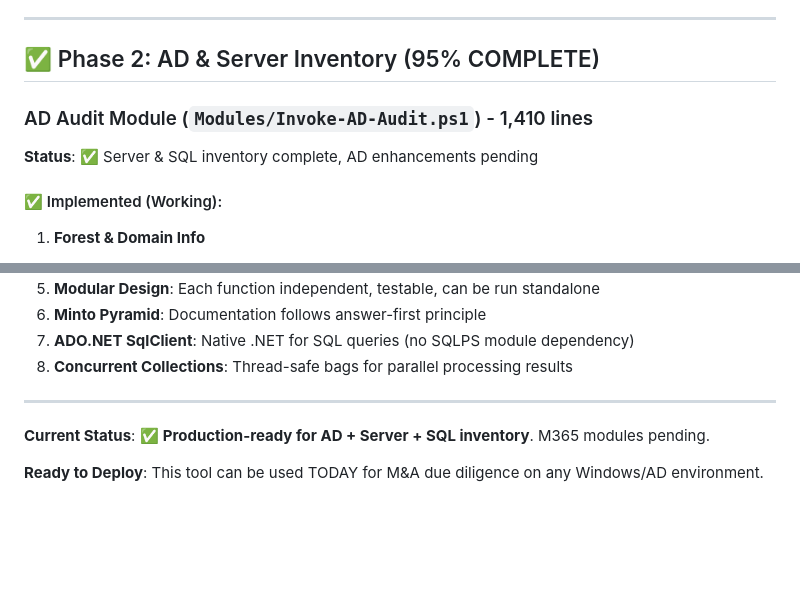
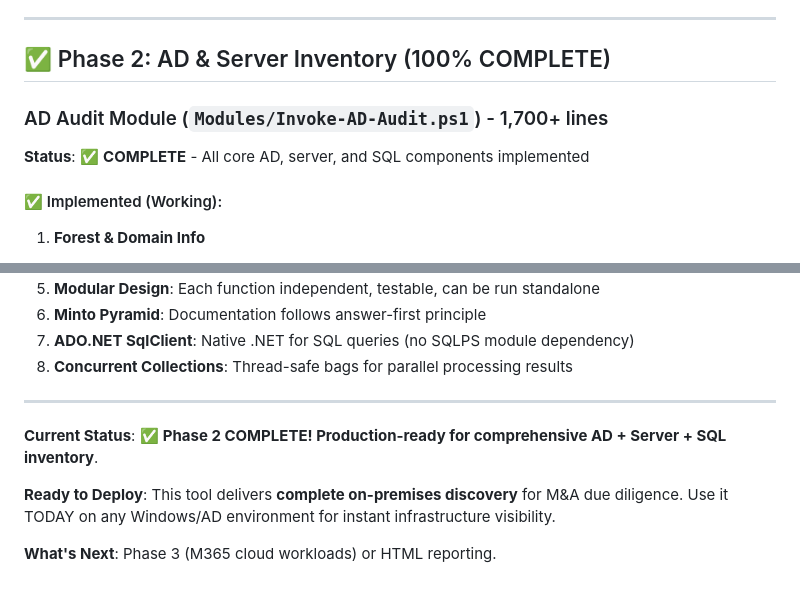
Before and after one commit to adrian207/AD-Audit, a Markdown page: PROGRESS.md, 2 parts joined by grey strips. GitHub-like rendering; blank space fills up the shorter version.

```diff
--- a/PROGRESS.md
+++ b/PROGRESS.md
@@ -38,10 +38,10 @@
 
 ---
 
-## ✅ Phase 2: AD & Server Inventory (95% COMPLETE)
+## ✅ Phase 2: AD & Server Inventory (100% COMPLETE)
 
-### AD Audit Module (`Modules/Invoke-AD-Audit.ps1`) - 1,410 lines
-**Status**: ✅ Server & SQL inventory complete, AD enhancements pending
+### AD Audit Module (`Modules/Invoke-AD-Audit.ps1`) - 1,700+ lines
+**Status**: ✅ **COMPLETE** - All core AD, server, and SQL components implemented
 
 #### ✅ Implemented (Working):
 1. **Forest & Domain Info**
@@ -254,6 +303,8 @@
 
 ---
 
-**Current Status**: ✅ **Production-ready for AD + Server + SQL inventory**. M365 modules pending.
+**Current Status**: ✅ **Phase 2 COMPLETE! Production-ready for comprehensive AD + Server + SQL inventory**.
 
-**Ready to Deploy**: This tool can be used TODAY for M&A due diligence on any Windows/AD environment.
+**Ready to Deploy**: This tool delivers **complete on-premises discovery** for M&A due diligence. Use it TODAY on any Windows/AD environment for instant infrastructure visibility.
+
+**What's Next**: Phase 3 (M365 cloud workloads) or HTML reporting.
```
Also changed, not shown: other parts of PROGRESS.md (+69 -20 lines).
